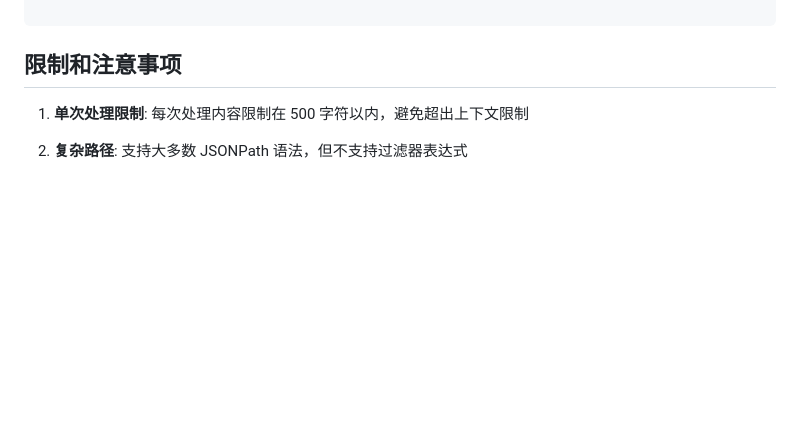
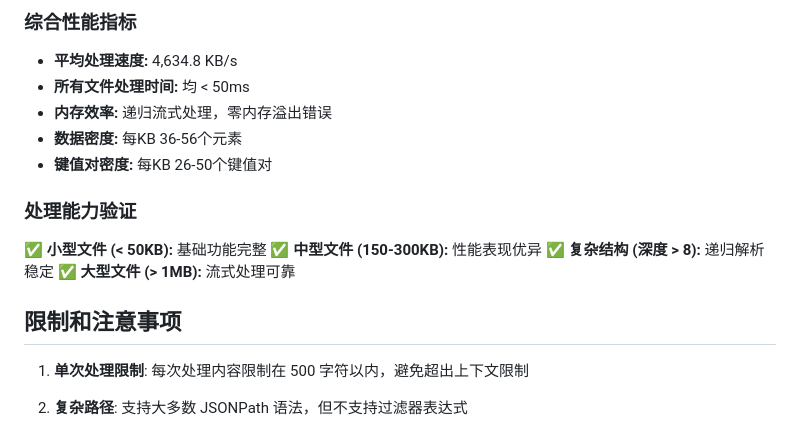
Before and after one commit to masx200/large-json-reader-writor, a Markdown page: README.md, the part around one of its changes. Drawn GitHub-style; blank space fills up the shorter version.

```diff
--- a/README.md
+++ b/README.md
@@ -412,3 +482,15 @@ const browser = new JSONStructureBrowser({
+### 综合性能指标
+- **平均处理速度:** 4,634.8 KB/s
+- **所有文件处理时间:** 均 < 50ms
+- **内存效率:** 递归流式处理，零内存溢出错误
+- **数据密度:** 每KB 36-56个元素
+- **键值对密度:** 每KB 26-50个键值对
+
+### 处理能力验证
+✅ **小型文件 (< 50KB):** 基础功能完整
+✅ **中型文件 (150-300KB):** 性能表现优异
+✅ **复杂结构 (深度 > 8):** 递归解析稳定
+✅ **大型文件 (> 1MB):** 流式处理可靠
 
 ## 限制和注意事项
 
```
Also changed, not shown: other parts of README.md (+80 -10 lines), CLAUDE.md (+50 -9 lines).
